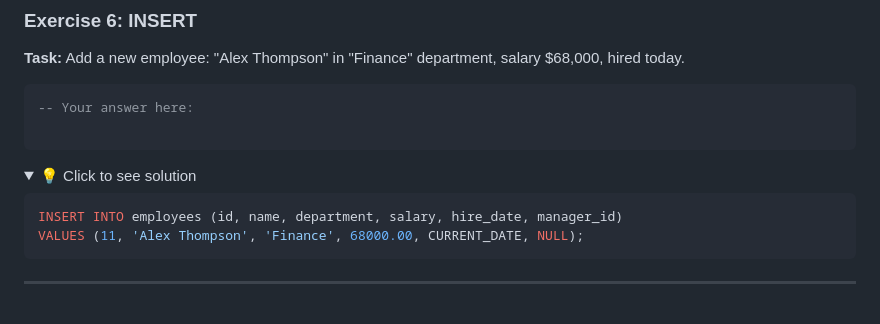
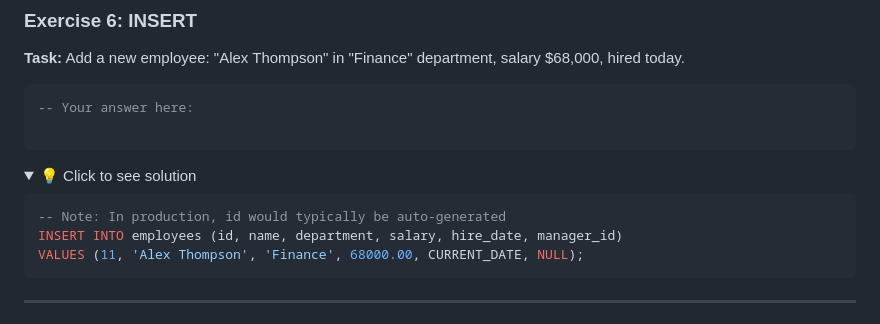
Before and after one commit to sanjib77/Django-e2e, a Markdown page: Day10/Day10_Practice.md, the part around the change. Rendered like a GitHub page; folded sections open.

````diff
--- a/Day10/Day10_Practice.md
+++ b/Day10/Day10_Practice.md
@@ -166,6 +166,7 @@ LIMIT 3;
 <summary>💡 Click to see solution</summary>
 
 ```sql
+-- Note: In production, id would typically be auto-generated
 INSERT INTO employees (id, name, department, salary, hire_date, manager_id)
 VALUES (11, 'Alex Thompson', 'Finance', 68000.00, CURRENT_DATE, NULL);
 ```
````
Also changed, not shown: Day10/Day10_SQL_Essentials.md (+2 -2 lines).
